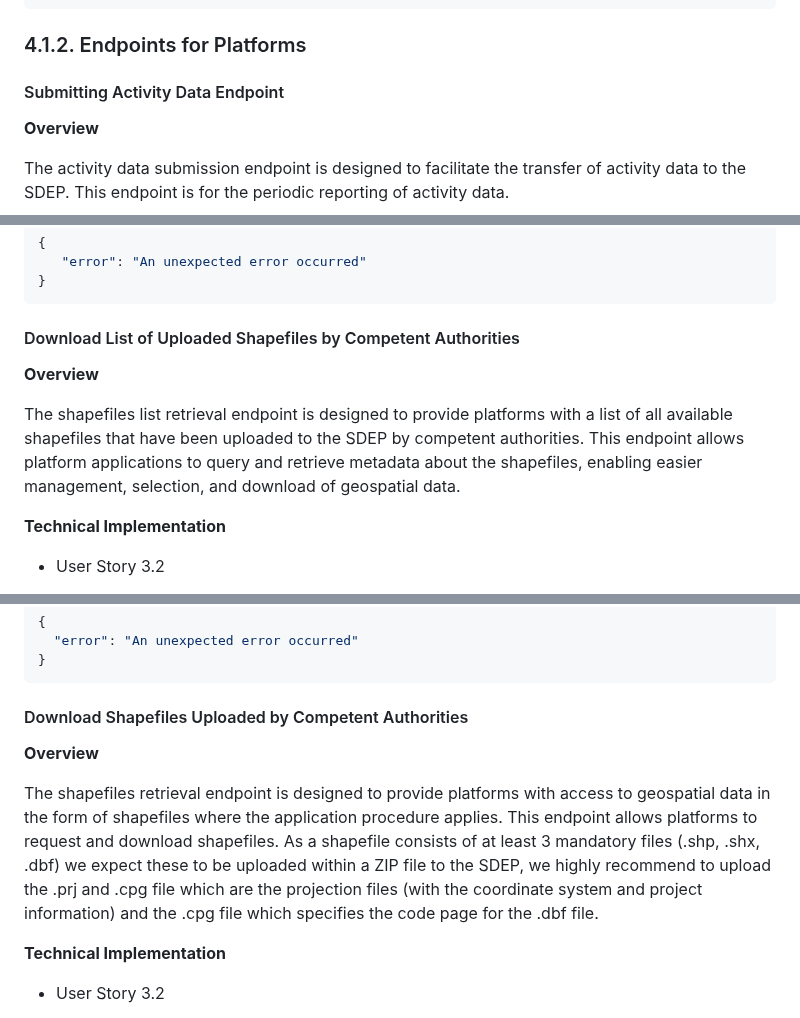
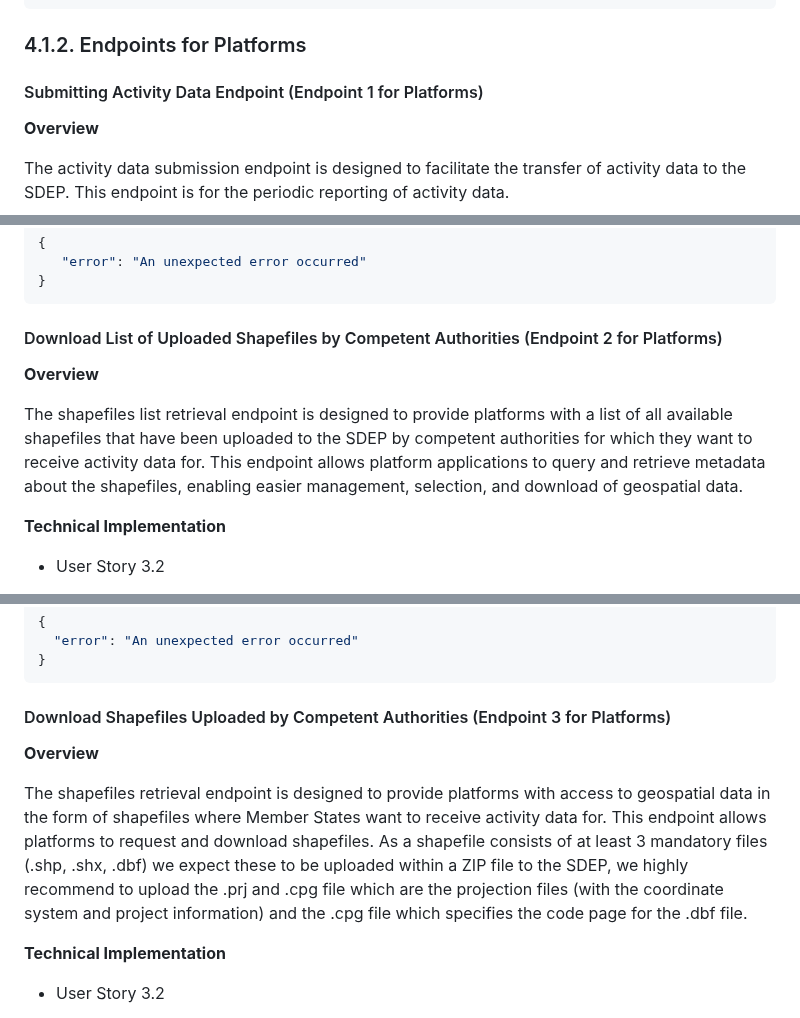
Before and after one commit to SEMICeu/STR-AP, a Markdown page: prototype/5. Documentation for stakeholders/Platforms.md, 3 parts joined by grey strips. Drawn GitHub-style.

````diff
--- a/prototype/5. Documentation for stakeholders/Platforms.md
+++ b/prototype/5. Documentation for stakeholders/Platforms.md
@@ -169,7 +171,7 @@ The health check endpoint is a critical component of the SDEP, designed to provi
 
 ### 4.1.2. Endpoints for Platforms
 
-#### Submitting Activity Data Endpoint
+#### Submitting Activity Data Endpoint (Endpoint 1 for Platforms)
 
 **Overview**
 
@@ -276,11 +278,11 @@ The activity data submission endpoint is designed to facilitate the transfer of
 }
 ```
 
-#### Download List of Uploaded Shapefiles by Competent Authorities
+#### Download List of Uploaded Shapefiles by Competent Authorities (Endpoint 2 for Platforms)
 
 **Overview**
 
-The shapefiles list retrieval endpoint is designed to provide platforms with a list of all available shapefiles that have been uploaded to the SDEP by competent authorities. This endpoint allows platform applications to query and retrieve metadata about the shapefiles, enabling easier management, selection, and download of geospatial data.
+The shapefiles list retrieval endpoint is designed to provide platforms with a list of all available shapefiles that have been uploaded to the SDEP by competent authorities for which they want to receive activity data for. This endpoint allows platform applications to query and retrieve metadata about the shapefiles, enabling easier management, selection, and download of geospatial data.
 
 **Technical Implementation**
 
@@ -338,11 +340,11 @@ The shapefiles list retrieval endpoint is designed to provide platforms with a l
 }
 ```
 
-#### Download Shapefiles Uploaded by Competent Authorities
+#### Download Shapefiles Uploaded by Competent Authorities (Endpoint 3 for Platforms)
 
 **Overview**
 
-The shapefiles retrieval endpoint is designed to provide platforms with access to geospatial data in the form of shapefiles where the application procedure applies. This endpoint allows platforms to request and download shapefiles. As a shapefile consists of at least 3 mandatory files (.shp, .shx, .dbf) we expect these to be uploaded within a ZIP file to the SDEP, we highly recommend to upload the .prj and .cpg file which are the projection files (with the coordinate system and project information) and the .cpg file which specifies the code page for the .dbf file.
+The shapefiles retrieval endpoint is designed to provide platforms with access to geospatial data in the form of shapefiles where Member States want to receive activity data for. This endpoint allows platforms to request and download shapefiles. As a shapefile consists of at least 3 mandatory files (.shp, .shx, .dbf) we expect these to be uploaded within a ZIP file to the SDEP, we highly recommend to upload the .prj and .cpg file which are the projection files (with the coordinate system and project information) and the .cpg file which specifies the code page for the .dbf file.
 
 **Technical Implementation**
 
````
Also changed, not shown: other parts of prototype/5. Documentation for stakeholders/Platforms.md (+6 -4 lines).
